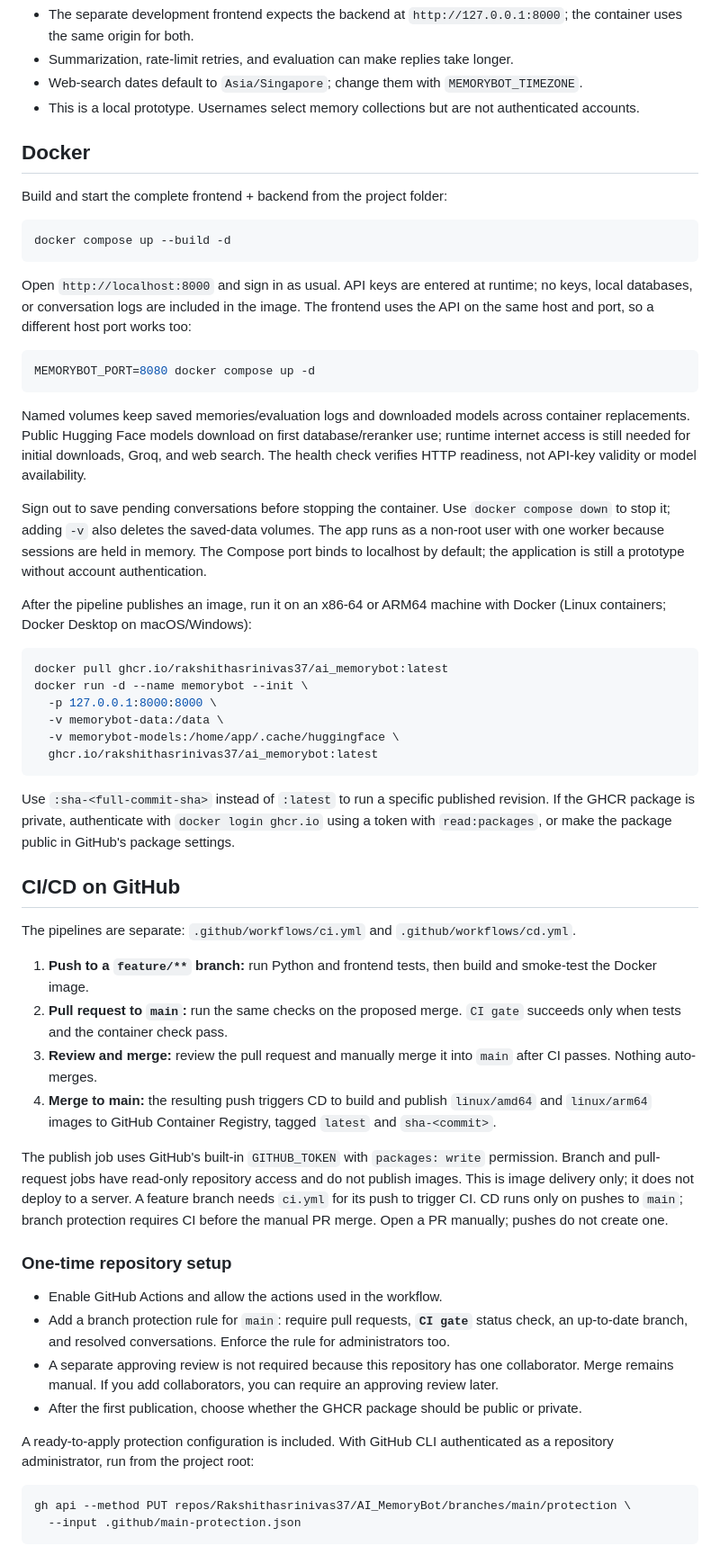
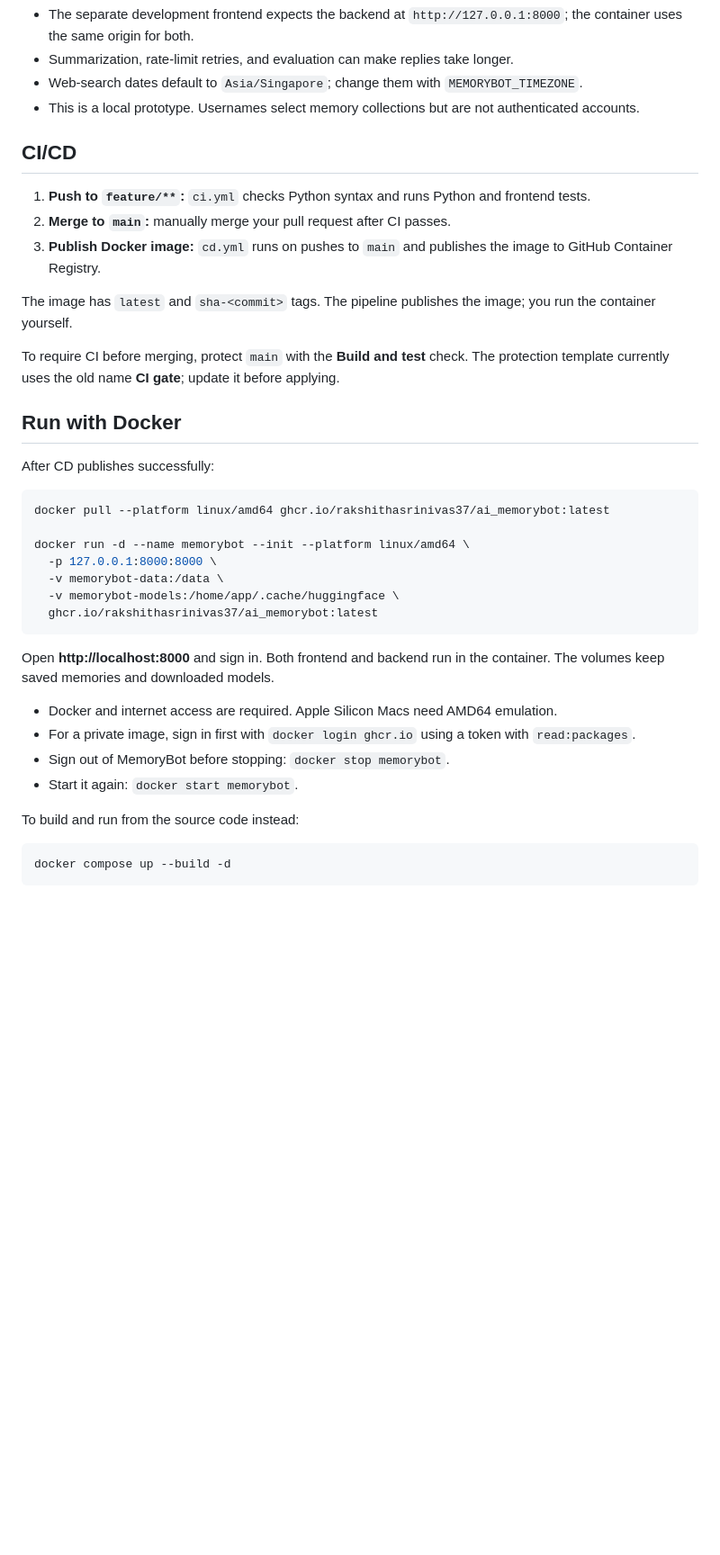
Before and after one commit to Rakshithasrinivas37/AI_MemoryBot, a Markdown page: readme.MD, the part around one of its changes. Shown at 90% size. Drawn GitHub-style; blank space fills up the shorter version.

Commit message:
Add CI/CD workflow and docker setup instructions in readme file

````diff
--- a/readme.MD
+++ b/readme.MD
@@ -96,75 +96,39 @@ Node.js is needed only for the UI checks. Tests use mocked services and do not v
 - Web-search dates default to `Asia/Singapore`; change them with `MEMORYBOT_TIMEZONE`.
 - This is a local prototype. Usernames select memory collections but are not authenticated accounts.
 
-## Docker
+## CI/CD
 
-Build and start the complete frontend + backend from the project folder:
+1. **Push to `feature/**`:** `ci.yml` checks Python syntax and runs Python and frontend tests.
+2. **Merge to `main`:** manually merge your pull request after CI passes.
+3. **Publish Docker image:** `cd.yml` runs on pushes to `main` and publishes the image to GitHub Container Registry.
+
+The image has `latest` and `sha-<commit>` tags. The pipeline publishes the image; you run the container yourself.
+
+To require CI before merging, protect `main` with the **Build and test** check. The protection template currently uses the old name **CI gate**; update it before applying.
+
+## Run with Docker
+
+After CD publishes successfully:
 
 ```bash
-docker compose up --build -d
-```
+docker pull --platform linux/amd64 ghcr.io/rakshithasrinivas37/ai_memorybot:latest
 
-Open `http://localhost:8000` and sign in as usual. API keys are entered at runtime;
-no keys, local databases, or conversation logs are included in the image. The frontend
-uses the API on the same host and port, so a different host port works too:
-
-```bash
-MEMORYBOT_PORT=8080 docker compose up -d
-```
-
-Named volumes keep saved memories/evaluation logs and downloaded models across container
-replacements. Public Hugging Face models download on first database/reranker use; runtime
-internet access is still needed for initial downloads, Groq, and web search. The health
-check verifies HTTP readiness, not API-key validity or model availability.
-
-Sign out to save pending conversations before stopping the container. Use
-`docker compose down` to stop it; adding `-v` also deletes the saved-data volumes.
-The app runs as a non-root user with one worker because sessions are held in memory.
-The Compose port binds to localhost by default; the application is still a prototype
-without account authentication.
-
-After the pipeline publishes an image, run it on an x86-64 or ARM64 machine with Docker
-(Linux containers; Docker Desktop on macOS/Windows):
-
-```bash
-docker pull ghcr.io/rakshithasrinivas37/ai_memorybot:latest
-docker run -d --name memorybot --init \
+docker run -d --name memorybot --init --platform linux/amd64 \
   -p 127.0.0.1:8000:8000 \
   -v memorybot-data:/data \
   -v memorybot-models:/home/app/.cache/huggingface \
   ghcr.io/rakshithasrinivas37/ai_memorybot:latest
 ```
 
-Use `:sha-<full-commit-sha>` instead of `:latest` to run a specific published revision.
-If the GHCR package is private, authenticate with `docker login ghcr.io` using a token
-with `read:packages`, or make the package public in GitHub's package settings.
+Open **http://localhost:8000** and sign in. Both frontend and backend run in the container. The volumes keep saved memories and downloaded models.
 
-## CI/CD on GitHub
+- Docker and internet access are required. Apple Silicon Macs need AMD64 emulation.
+- For a private image, sign in first with `docker login ghcr.io` using a token with `read:packages`.
+- Sign out of MemoryBot before stopping: `docker stop memorybot`.
+- Start it again: `docker start memorybot`.
 
-The pipelines are separate: `.github/workflows/ci.yml` and `.github/workflows/cd.yml`.
-
-1. **Push to a `feature/**` branch:** run Python and frontend tests, then build and smoke-test the Docker image.
-2. **Pull request to `main`:** run the same checks on the proposed merge. `CI gate` succeeds only when tests and the container check pass.
-3. **Review and merge:** review the pull request and manually merge it into `main` after CI passes. Nothing auto-merges.
-4. **Merge to main:** the resulting push triggers CD to build and publish `linux/amd64` and `linux/arm64` images to GitHub Container Registry, tagged `latest` and `sha-<commit>`.
-
-The publish job uses GitHub's built-in `GITHUB_TOKEN` with `packages: write` permission.
-Branch and pull-request jobs have read-only repository access and do not publish images.
-This is image delivery only; it does not deploy to a server. A feature branch needs `ci.yml` for its push to trigger CI. CD runs only on pushes to
-`main`; branch protection requires CI before the manual PR merge. Open a PR manually; pushes do not create one.
-
-### One-time repository setup
-
-- Enable GitHub Actions and allow the actions used in the workflow.
-- Add a branch protection rule for `main`: require pull requests, **`CI gate`** status check, an up-to-date branch, and resolved conversations. Enforce the rule for administrators too.
-- A separate approving review is not required because this repository has one collaborator.
-  Merge remains manual. If you add collaborators, you can require an approving review later.
-- After the first publication, choose whether the GHCR package should be public or private.
-
-A ready-to-apply protection configuration is included. With GitHub CLI authenticated
-as a repository administrator, run from the project root:
+To build and run from the source code instead:
 
 ```bash
-gh api --method PUT repos/Rakshithasrinivas37/AI_MemoryBot/branches/main/protection \
-  --input .github/main-protection.json
+docker compose up --build -d
 ```
````
Also changed, not shown: other parts of readme.MD (+0 -14 lines).
